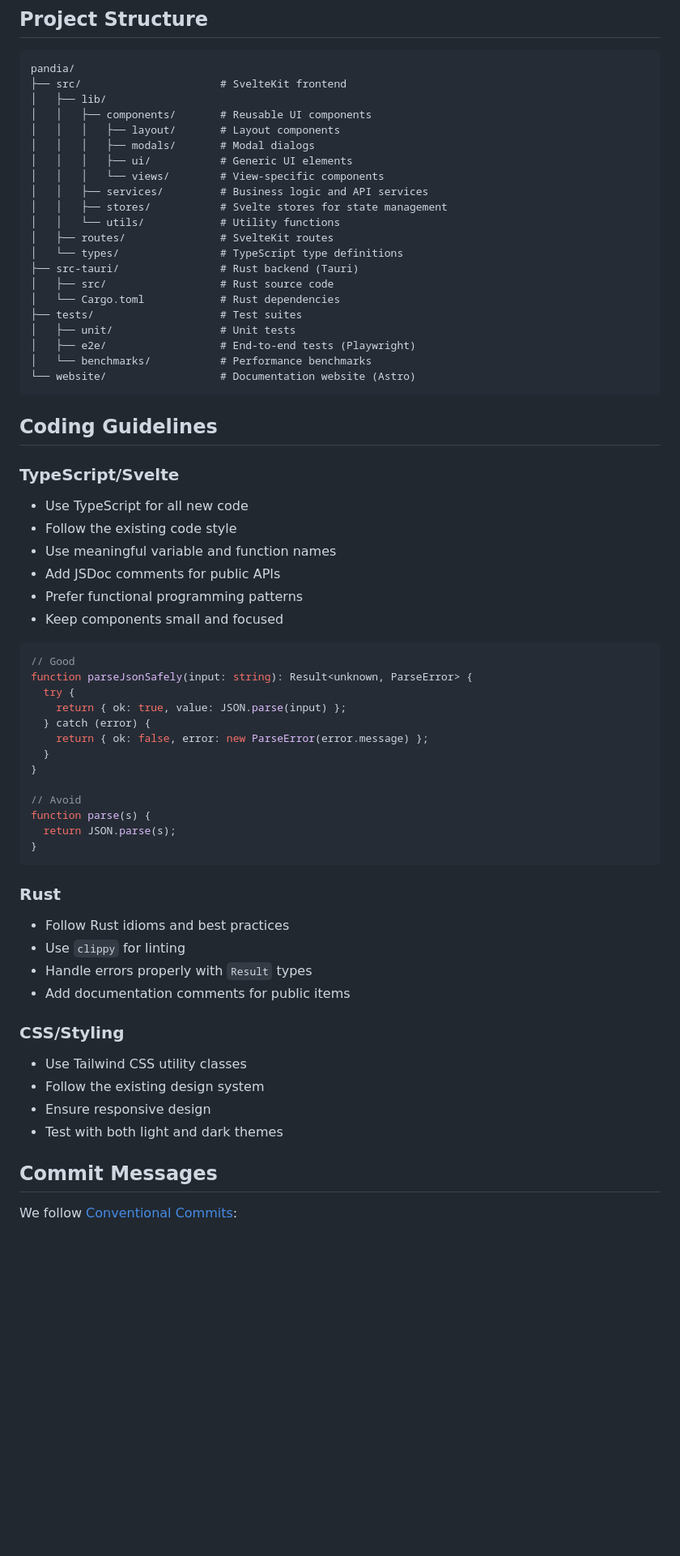
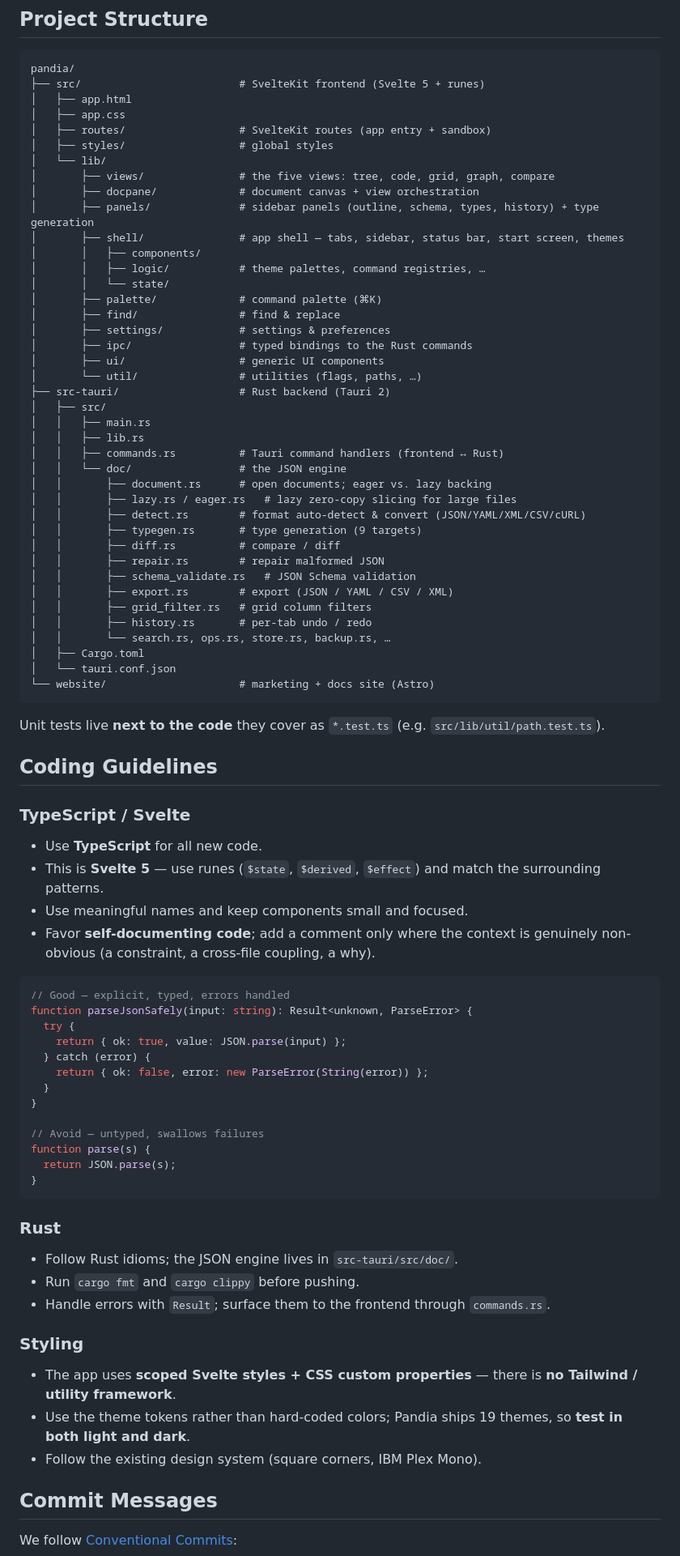
Before and after one commit to hendurhance/pandia, a Markdown page: CONTRIBUTING.md, the part around one of its changes. Shown at 81% size. Rendered like a GitHub page; blank space fills up the shorter version.

Commit message:
changes: updated CONTRIBUTING.md to reflect current app structure

````diff
--- a/CONTRIBUTING.md
+++ b/CONTRIBUTING.md
@@ -127,50 +137,69 @@ npm run tauri dev
 
 ```
 pandia/
-├── src/                      # SvelteKit frontend
-│   ├── lib/
-│   │   ├── components/       # Reusable UI components
-│   │   │   ├── layout/       # Layout components
-│   │   │   ├── modals/       # Modal dialogs
-│   │   │   ├── ui/           # Generic UI elements
-│   │   │   └── views/        # View-specific components
-│   │   ├── services/         # Business logic and API services
-│   │   ├── stores/           # Svelte stores for state management
-│   │   └── utils/            # Utility functions
-│   ├── routes/               # SvelteKit routes
-│   └── types/                # TypeScript type definitions
-├── src-tauri/                # Rust backend (Tauri)
-│   ├── src/                  # Rust source code
-│   └── Cargo.toml            # Rust dependencies
-├── tests/                    # Test suites
-│   ├── unit/                 # Unit tests
-│   ├── e2e/                  # End-to-end tests (Playwright)
-│   └── benchmarks/           # Performance benchmarks
-└── website/                  # Documentation website (Astro)
+├── src/                         # SvelteKit frontend (Svelte 5 + runes)
+│   ├── app.html
+│   ├── app.css
+│   ├── routes/                  # SvelteKit routes (app entry + sandbox)
+│   ├── styles/                  # global styles
+│   └── lib/
+│       ├── views/               # the five views: tree, code, grid, graph, compare
+│       ├── docpane/             # document canvas + view orchestration
+│       ├── panels/              # sidebar panels (outline, schema, types, history) + type generation
+│       ├── shell/               # app shell — tabs, sidebar, status bar, start screen, themes
+│       │   ├── components/
+│       │   ├── logic/           # theme palettes, command registries, …
+│       │   └── state/
+│       ├── palette/             # command palette (⌘K)
+│       ├── find/                # find & replace
+│       ├── settings/            # settings & preferences
+│       ├── ipc/                 # typed bindings to the Rust commands
+│       ├── ui/                  # generic UI components
+│       └── util/                # utilities (flags, paths, …)
+├── src-tauri/                   # Rust backend (Tauri 2)
+│   ├── src/
+│   │   ├── main.rs
+│   │   ├── lib.rs
+│   │   ├── commands.rs          # Tauri command handlers (frontend ↔ Rust)
+│   │   └── doc/                 # the JSON engine
+│   │       ├── document.rs      # open documents; eager vs. lazy backing
+│   │       ├── lazy.rs / eager.rs   # lazy zero-copy slicing for large files
+│   │       ├── detect.rs        # format auto-detect & convert (JSON/YAML/XML/CSV/cURL)
+│   │       ├── typegen.rs       # type generation (9 targets)
+│   │       ├── diff.rs          # compare / diff
+│   │       ├── repair.rs        # repair malformed JSON
+│   │       ├── schema_validate.rs   # JSON Schema validation
+│   │       ├── export.rs        # export (JSON / YAML / CSV / XML)
+│   │       ├── grid_filter.rs   # grid column filters
+│   │       ├── history.rs       # per-tab undo / redo
+│   │       └── search.rs, ops.rs, store.rs, backup.rs, …
+│   ├── Cargo.toml
+│   └── tauri.conf.json
+└── website/                     # marketing + docs site (Astro)
 ```
+
+Unit tests live **next to the code** they cover as `*.test.ts` (e.g. `src/lib/util/path.test.ts`).
 
 ## Coding Guidelines
 
-### TypeScript/Svelte
+### TypeScript / Svelte
 
-- Use TypeScript for all new code
-- Follow the existing code style
-- Use meaningful variable and function names
-- Add JSDoc comments for public APIs
-- Prefer functional programming patterns
-- Keep components small and focused
+- Use **TypeScript** for all new code.
+- This is **Svelte 5** — use runes (`$state`, `$derived`, `$effect`) and match the surrounding patterns.
+- Use meaningful names and keep components small and focused.
+- Favor **self-documenting code**; add a comment only where the context is genuinely non-obvious (a constraint, a cross-file coupling, a why).
 
 ```typescript
-// Good
+// Good — explicit, typed, errors handled
 function parseJsonSafely(input: string): Result<unknown, ParseError> {
   try {
     return { ok: true, value: JSON.parse(input) };
   } catch (error) {
-    return { ok: false, error: new ParseError(error.message) };
+    return { ok: false, error: new ParseError(String(error)) };
   }
 }
 
-// Avoid
+// Avoid — untyped, swallows failures
 function parse(s) {
   return JSON.parse(s);
 }
@@ -178,17 +207,15 @@ function parse(s) {
 
 ### Rust
 
-- Follow Rust idioms and best practices
-- Use `clippy` for linting
-- Handle errors properly with `Result` types
-- Add documentation comments for public items
+- Follow Rust idioms; the JSON engine lives in `src-tauri/src/doc/`.
+- Run `cargo fmt` and `cargo clippy` before pushing.
+- Handle errors with `Result`; surface them to the frontend through `commands.rs`.
 
-### CSS/Styling
+### Styling
 
-- Use Tailwind CSS utility classes
-- Follow the existing design system
-- Ensure responsive design
-- Test with both light and dark themes
+- The app uses **scoped Svelte styles + CSS custom properties** — there is **no Tailwind / utility framework**.
+- Use the theme tokens rather than hard-coded colors; Pandia ships 19 themes, so **test in both light and dark**.
+- Follow the existing design system (square corners, IBM Plex Mono).
 
 ## Commit Messages
 
````
Also changed, not shown: other parts of CONTRIBUTING.md (+51 -54 lines).
